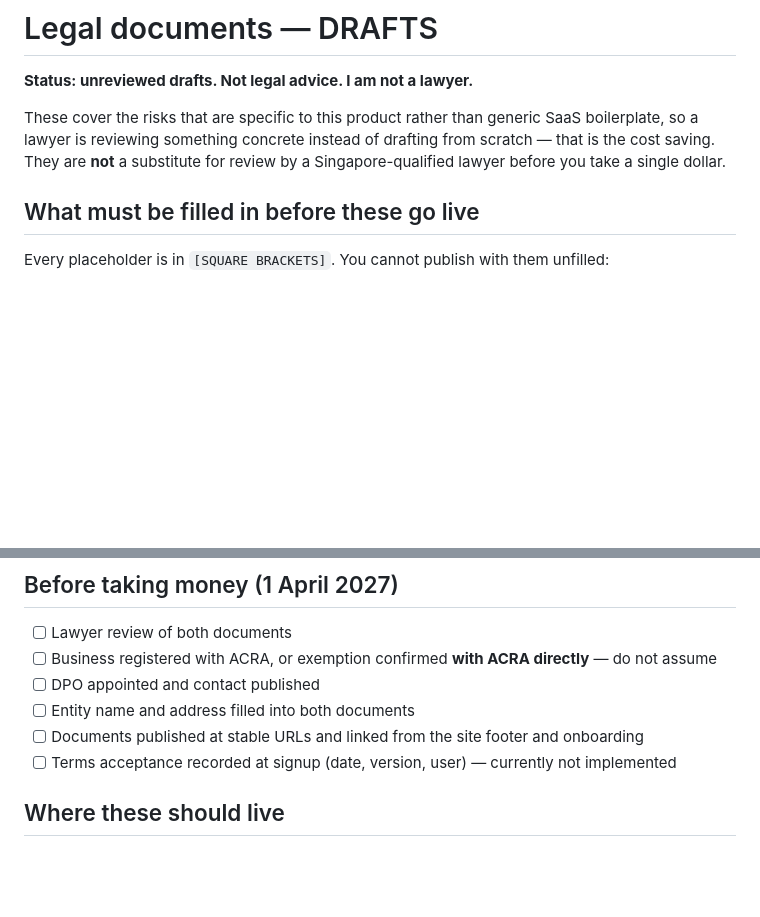
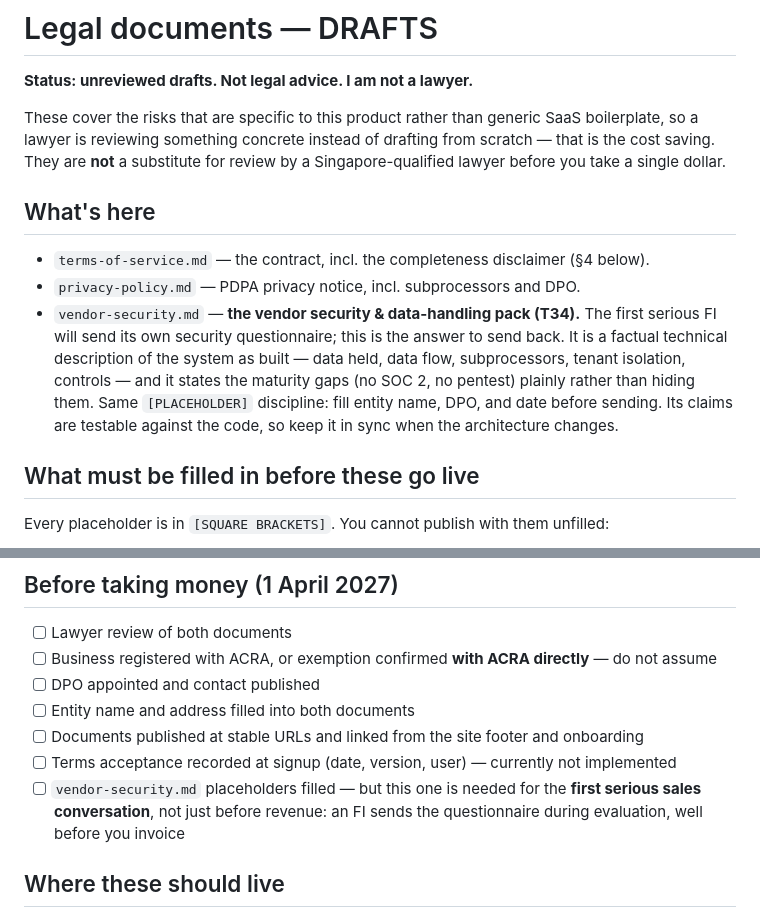
Before and after one commit to jewlurk/clausewatch, a Markdown page: docs/legal/README.md, 2 parts joined by grey strips. Drawn GitHub-style; blank space fills up the shorter version.

```diff
--- a/docs/legal/README.md
+++ b/docs/legal/README.md
@@ -6,6 +6,18 @@ These cover the risks that are specific to this product rather than generic SaaS
 boilerplate, so a lawyer is reviewing something concrete instead of drafting from
 scratch — that is the cost saving. They are **not** a substitute for review by a
 Singapore-qualified lawyer before you take a single dollar.
+
+## What's here
+
+- `terms-of-service.md` — the contract, incl. the completeness disclaimer (§4 below).
+- `privacy-policy.md` — PDPA privacy notice, incl. subprocessors and DPO.
+- `vendor-security.md` — **the vendor security & data-handling pack (T34).** The first
+  serious FI will send its own security questionnaire; this is the answer to send back.
+  It is a factual technical description of the system as built — data held, data flow,
+  subprocessors, tenant isolation, controls — and it states the maturity gaps (no SOC 2,
+  no pentest) plainly rather than hiding them. Same `[PLACEHOLDER]` discipline: fill
+  entity name, DPO, and date before sending. Its claims are testable against the code,
+  so keep it in sync when the architecture changes.
 
 ## What must be filled in before these go live
 
@@ -58,6 +70,9 @@ Leave it in. Two reasons:
 - [ ] Entity name and address filled into both documents
 - [ ] Documents published at stable URLs and linked from the site footer and onboarding
 - [ ] Terms acceptance recorded at signup (date, version, user) — currently not implemented
+- [ ] `vendor-security.md` placeholders filled — but this one is needed for the **first
+      serious sales conversation**, not just before revenue: an FI sends the
+      questionnaire during evaluation, well before you invoice
 
 ## Where these should live
 
```
Also changed, not shown: docs/legal/privacy-policy.md (+4 -4 lines), docs/legal/vendor-security.md (added, +220 -0 lines).
